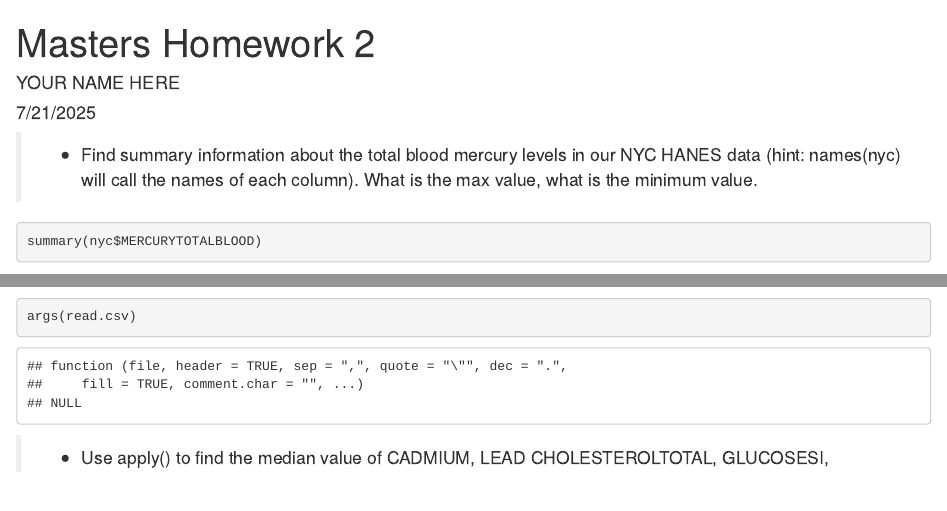
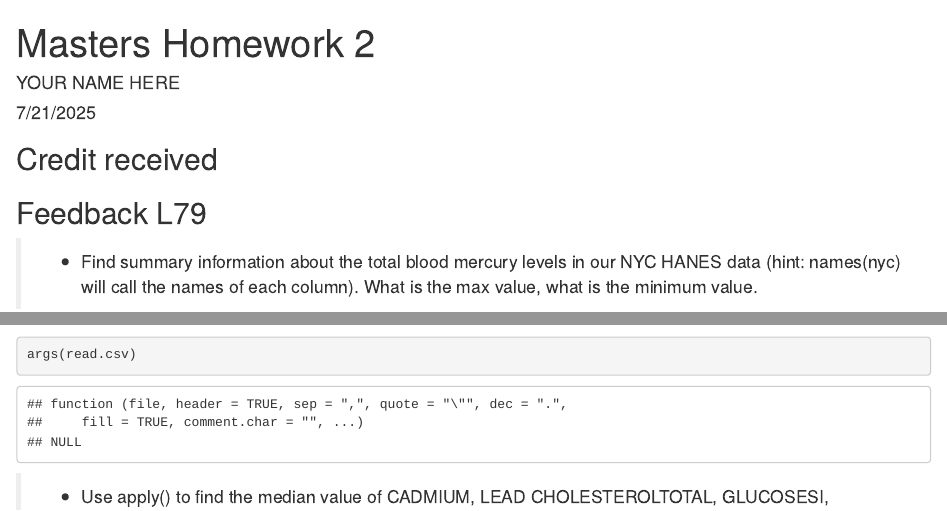
Before and after one commit to VilcekRTeaching/week-2-homework-datastructures-functions-AlecNossa665, an R Markdown document (Completed_VilcekMasters_2_Homework.Rmd): the page in a window 1100 px wide, from its top, and a second part further down, joined at a grey line. Rendered offline with R 4.5, knitr and Pandoc, with nearby package versions; some code elsewhere in the file could not run offline.

Commit message:
Update Completed_VilcekMasters_2_Homework.Rmd
Graded

````diff
--- a/Completed_VilcekMasters_2_Homework.Rmd
+++ b/Completed_VilcekMasters_2_Homework.Rmd
@@ -8,7 +8,8 @@ output: html_document
 ```{r setup, include=FALSE}
 knitr::opts_chunk$set(echo = TRUE)
 ```
-
+## Credit received ##
+## Feedback L79
 
 >- Find summary information about the total blood mercury levels in our NYC HANES data (hint: names(nyc) will call the names of each column). What is the max value, what is the minimum value.
 
````
Also changed, not shown: Completed_VilcekMasters_2_Homework.Rmd (2 more changed lines).
